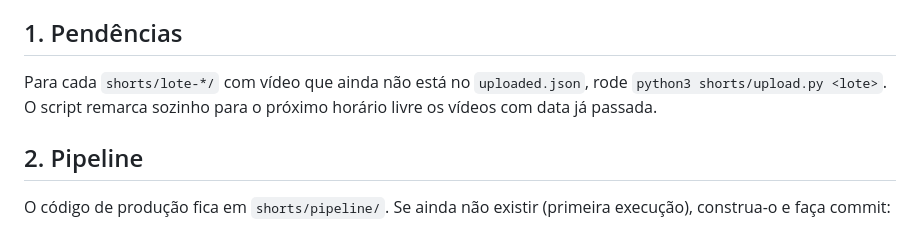
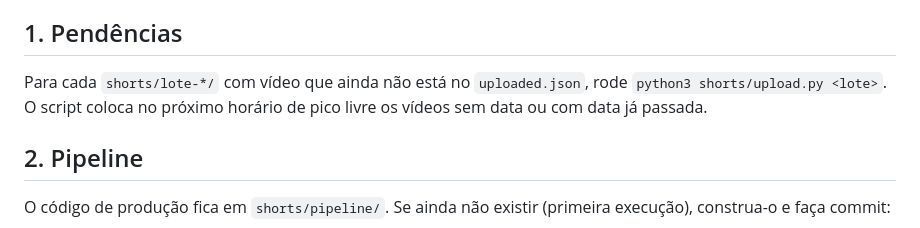
Before and after one commit to gupoletto/edi-ao-de-video, a Markdown page: shorts/ROTINA.md, the part around the change. Rendered like a GitHub page.

Commit message:
Clarify pending-upload step in routine
Co-Authored-By: Claude Opus 5.5 <noreply@anthropic.com>
Claude-Session: https://claude.ai/code/session_01FwGkU7Age9oavMwhVz8SLN

```diff
--- a/shorts/ROTINA.md
+++ b/shorts/ROTINA.md
@@ -10,7 +10,7 @@ Leia `shorts/PLANO.md` antes de começar. As regras de monetização dele valem
 
 ## 1. Pendências
 
-Para cada `shorts/lote-*/` com vídeo que ainda não está no `uploaded.json`, rode `python3 shorts/upload.py <lote>`. O script remarca sozinho para o próximo horário livre os vídeos com data já passada.
+Para cada `shorts/lote-*/` com vídeo que ainda não está no `uploaded.json`, rode `python3 shorts/upload.py <lote>`. O script coloca no próximo horário de pico livre os vídeos sem data ou com data já passada.
 
 ## 2. Pipeline
 
```
